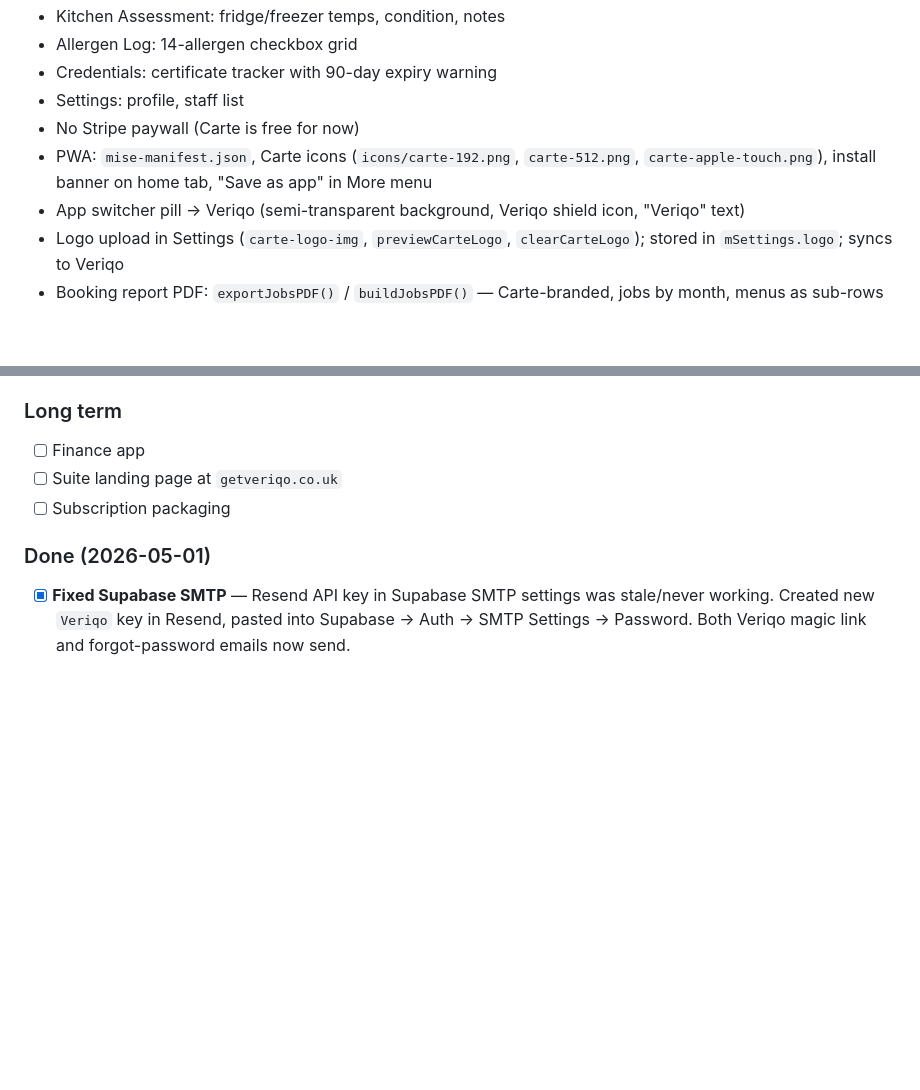
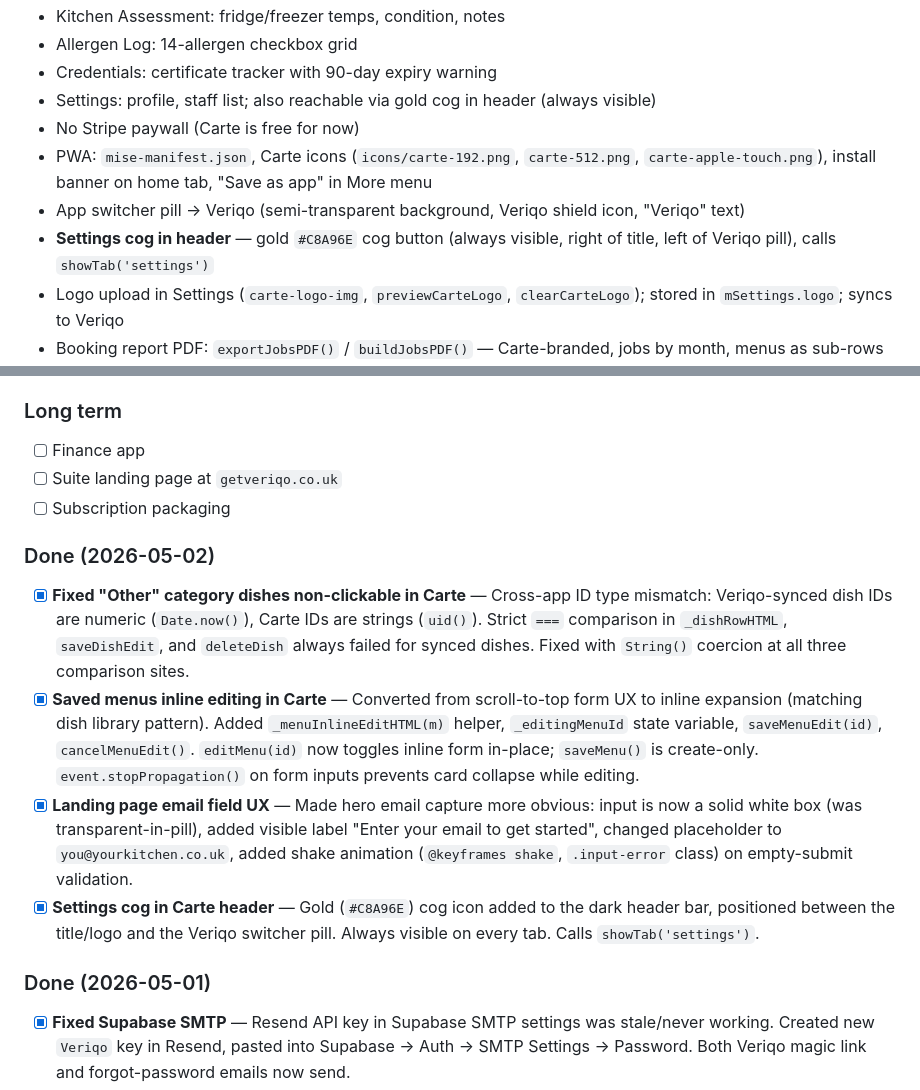
Before and after one commit to mogorman-a11y/mise, a Markdown page: CLAUDE.md, 2 parts joined by grey strips. Drawn GitHub-style; blank space fills up the shorter version.

Commit message:
Claude: update CLAUDE.md with 2026-05-02 changes

```diff
--- a/CLAUDE.md
+++ b/CLAUDE.md
@@ -242,10 +242,11 @@ Veriqo's `logCustomerJob()` stores customers as job records in `records[]`, NOT
 - Kitchen Assessment: fridge/freezer temps, condition, notes
 - Allergen Log: 14-allergen checkbox grid
 - Credentials: certificate tracker with 90-day expiry warning
-- Settings: profile, staff list
+- Settings: profile, staff list; also reachable via gold cog in header (always visible)
 - No Stripe paywall (Carte is free for now)
 - PWA: `mise-manifest.json`, Carte icons (`icons/carte-192.png`, `carte-512.png`, `carte-apple-touch.png`), install banner on home tab, "Save as app" in More menu
 - App switcher pill → Veriqo (semi-transparent background, Veriqo shield icon, "Veriqo" text)
+- **Settings cog in header** — gold `#C8A96E` cog button (always visible, right of title, left of Veriqo pill), calls `showTab('settings')`
 - Logo upload in Settings (`carte-logo-img`, `previewCarteLogo`, `clearCarteLogo`); stored in `mSettings.logo`; syncs to Veriqo
 - Booking report PDF: `exportJobsPDF()` / `buildJobsPDF()` — Carte-branded, jobs by month, menus as sub-rows
 - Menus on jobs: `job.menus = [{name, dishes:[...]}]` frozen snapshots; `_buildMenuPickerHTML(prefix, currentMenus)` / `_getSelectedMenusSnapshot(prefix)` / `renderJobMenuPicker()`
@@ -347,6 +348,12 @@ Shared nouns (first-class data once migrated): clients, jobs, dishes, menus, sta
 - [ ] Suite landing page at `getveriqo.co.uk`
 - [ ] Subscription packaging
 
+### Done (2026-05-02)
+- [x] **Fixed "Other" category dishes non-clickable in Carte** — Cross-app ID type mismatch: Veriqo-synced dish IDs are numeric (`Date.now()`), Carte IDs are strings (`uid()`). Strict `===` comparison in `_dishRowHTML`, `saveDishEdit`, and `deleteDish` always failed for synced dishes. Fixed with `String()` coercion at all three comparison sites.
+- [x] **Saved menus inline editing in Carte** — Converted from scroll-to-top form UX to inline expansion (matching dish library pattern). Added `_menuInlineEditHTML(m)` helper, `_editingMenuId` state variable, `saveMenuEdit(id)`, `cancelMenuEdit()`. `editMenu(id)` now toggles inline form in-place; `saveMenu()` is create-only. `event.stopPropagation()` on form inputs prevents card collapse while editing.
+- [x] **Landing page email field UX** — Made hero email capture more obvious: input is now a solid white box (was transparent-in-pill), added visible label "Enter your email to get started", changed placeholder to `you@yourkitchen.co.uk`, added shake animation (`@keyframes shake`, `.input-error` class) on empty-submit validation.
+- [x] **Settings cog in Carte header** — Gold (`#C8A96E`) cog icon added to the dark header bar, positioned between the title/logo and the Veriqo switcher pill. Always visible on every tab. Calls `showTab('settings')`.
+
 ### Done (2026-05-01)
 - [x] **Fixed Supabase SMTP** — Resend API key in Supabase SMTP settings was stale/never working. Created new `Veriqo` key in Resend, pasted into Supabase → Auth → SMTP Settings → Password. Both Veriqo magic link and forgot-password emails now send.
 - [x] **Fixed Carte magic link redirecting to Veriqo** — Supabase was overriding `redirectTo` with its Site URL because `/mise` wasn't in the allowed redirect list. Added `https://getveriqo.co.uk/mise` and `https://getveriqo.co.uk/**` to Supabase → Auth → URL Configuration → Redirect URLs.
```
